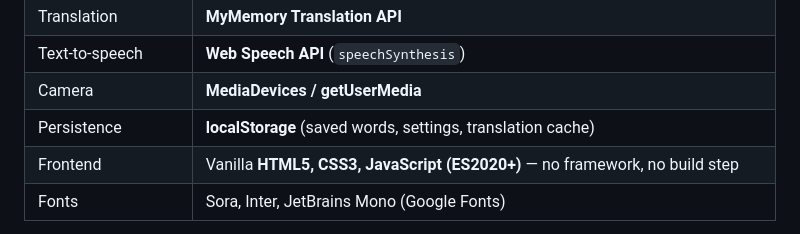
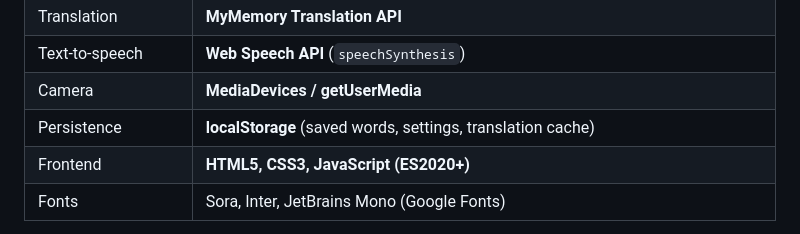
Before and after one commit to me-Dimple72/VisionLingo, a Markdown page: README.md, the part around the change. Drawn GitHub-style.

Commit message:
Update frontend technology description in README
Removed 'Vanilla' from the frontend technology description.

```diff
--- a/README.md
+++ b/README.md
@@ -54,7 +54,7 @@ demos, while keeping the live camera feed fast and responsive.
 | Text-to-speech | **Web Speech API** (`speechSynthesis`) |
 | Camera | **MediaDevices / getUserMedia** |
 | Persistence | **localStorage** (saved words, settings, translation cache) |
-| Frontend | Vanilla **HTML5, CSS3, JavaScript (ES2020+)** — no framework, no build step |
+| Frontend | **HTML5, CSS3, JavaScript (ES2020+)** |
 | Fonts | Sora, Inter, JetBrains Mono (Google Fonts) |
 
 No `package.json`, no bundler, no `npm install`. Every dependency loads
```
